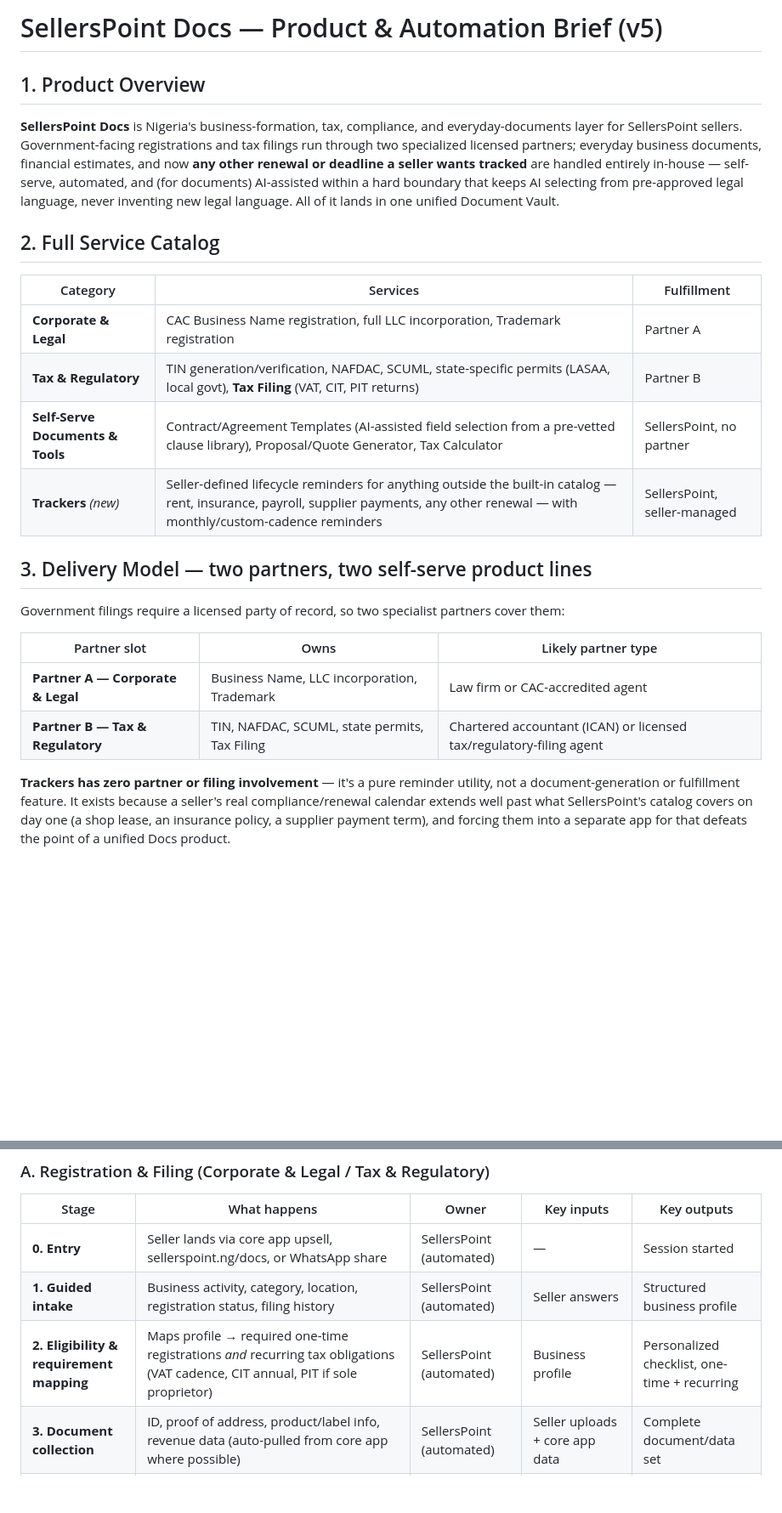
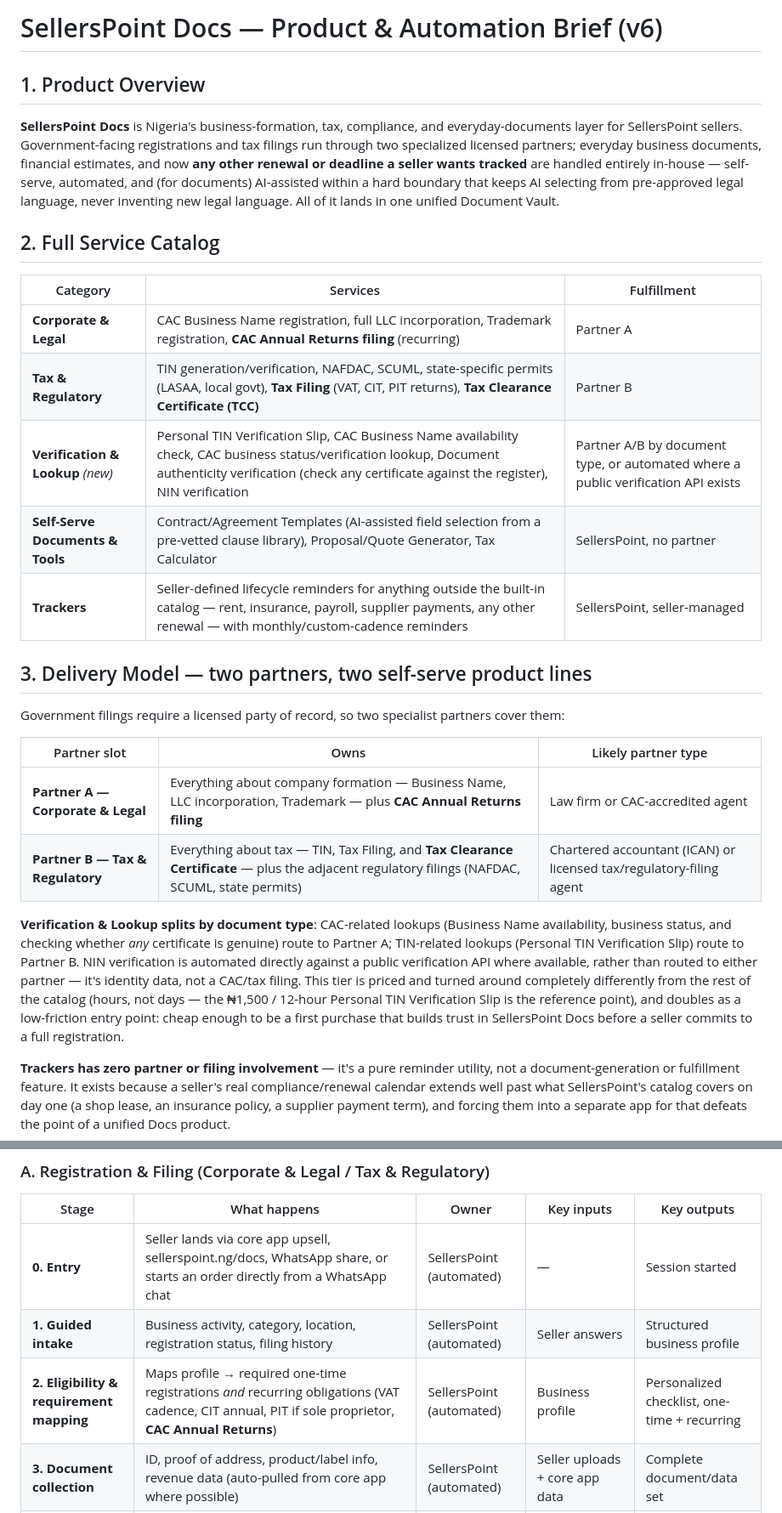
Before and after one commit to provarkai/sellpoint-beta, a Markdown page: SellerPointDocs_Prompt.md, 2 parts joined by grey strips. Shown at 85% size. Rendered like a GitHub page; blank space fills up the shorter version.

```diff
--- a/SellerPointDocs_Prompt.md
+++ b/SellerPointDocs_Prompt.md
@@ -1,4 +1,4 @@
-# SellersPoint Docs — Product & Automation Brief (v5)
+# SellersPoint Docs — Product & Automation Brief (v6)
 
 ## 1. Product Overview
 
@@ -8,10 +8,11 @@
 
 | Category | Services | Fulfillment |
 |---|---|---|
-| **Corporate & Legal** | CAC Business Name registration, full LLC incorporation, Trademark registration | Partner A |
-| **Tax & Regulatory** | TIN generation/verification, NAFDAC, SCUML, state-specific permits (LASAA, local govt), **Tax Filing** (VAT, CIT, PIT returns) | Partner B |
+| **Corporate & Legal** | CAC Business Name registration, full LLC incorporation, Trademark registration, **CAC Annual Returns filing** (recurring) | Partner A |
+| **Tax & Regulatory** | TIN generation/verification, NAFDAC, SCUML, state-specific permits (LASAA, local govt), **Tax Filing** (VAT, CIT, PIT returns), **Tax Clearance Certificate (TCC)** | Partner B |
+| **Verification & Lookup** *(new)* | Personal TIN Verification Slip, CAC Business Name availability check, CAC business status/verification lookup, Document authenticity verification (check any certificate against the register), NIN verification | Partner A/B by document type, or automated where a public verification API exists |
 | **Self-Serve Documents & Tools** | Contract/Agreement Templates (AI-assisted field selection from a pre-vetted clause library), Proposal/Quote Generator, Tax Calculator | SellersPoint, no partner |
-| **Trackers** *(new)* | Seller-defined lifecycle reminders for anything outside the built-in catalog — rent, insurance, payroll, supplier payments, any other renewal — with monthly/custom-cadence reminders | SellersPoint, seller-managed |
+| **Trackers** | Seller-defined lifecycle reminders for anything outside the built-in catalog — rent, insurance, payroll, supplier payments, any other renewal — with monthly/custom-cadence reminders | SellersPoint, seller-managed |
 
 ## 3. Delivery Model — two partners, two self-serve product lines
 
@@ -19,8 +20,10 @@ Government filings require a licensed party of record, so two specialist partner
 
 | Partner slot | Owns | Likely partner type |
 |---|---|---|
-| **Partner A — Corporate & Legal** | Business Name, LLC incorporation, Trademark | Law firm or CAC-accredited agent |
-| **Partner B — Tax & Regulatory** | TIN, NAFDAC, SCUML, state permits, Tax Filing | Chartered accountant (ICAN) or licensed tax/regulatory-filing agent |
+| **Partner A — Corporate & Legal** | Everything about company formation — Business Name, LLC incorporation, Trademark — plus **CAC Annual Returns filing** | Law firm or CAC-accredited agent |
+| **Partner B — Tax & Regulatory** | Everything about tax — TIN, Tax Filing, and **Tax Clearance Certificate** — plus the adjacent regulatory filings (NAFDAC, SCUML, state permits) | Chartered accountant (ICAN) or licensed tax/regulatory-filing agent |
+
+**Verification & Lookup splits by document type**: CAC-related lookups (Business Name availability, business status, and checking whether *any* certificate is genuine) route to Partner A; TIN-related lookups (Personal TIN Verification Slip) route to Partner B. NIN verification is automated directly against a public verification API where available, rather than routed to either partner — it's identity data, not a CAC/tax filing. This tier is priced and turned around completely differently from the rest of the catalog (hours, not days — the ₦1,500 / 12-hour Personal TIN Verification Slip is the reference point), and doubles as a low-friction entry point: cheap enough to be a first purchase that builds trust in SellersPoint Docs before a seller commits to a full registration.
 
 **Trackers has zero partner or filing involvement** — it's a pure reminder utility, not a document-generation or fulfillment feature. It exists because a seller's real compliance/renewal calendar extends well past what SellersPoint's catalog covers on day one (a shop lease, an insurance policy, a supplier payment term), and forcing them into a separate app for that defeats the point of a unified Docs product.
 
@@ -89,9 +106,9 @@ Registration/filing completion rate per category, partner SLA adherence, submiss
 
 | Stage | What happens | Owner | Key inputs | Key outputs |
 |---|---|---|---|---|
-| **0. Entry** | Seller lands via core app upsell, sellerspoint.ng/docs, or WhatsApp share | SellersPoint (automated) | — | Session started |
+| **0. Entry** | Seller lands via core app upsell, sellerspoint.ng/docs, WhatsApp share, or starts an order directly from a WhatsApp chat | SellersPoint (automated) | — | Session started |
 | **1. Guided intake** | Business activity, category, location, registration status, filing history | SellersPoint (automated) | Seller answers | Structured business profile |
-| **2. Eligibility & requirement mapping** | Maps profile → required one-time registrations *and* recurring tax obligations (VAT cadence, CIT annual, PIT if sole proprietor) | SellersPoint (automated) | Business profile | Personalized checklist, one-time + recurring |
+| **2. Eligibility & requirement mapping** | Maps profile → required one-time registrations *and* recurring obligations (VAT cadence, CIT annual, PIT if sole proprietor, **CAC Annual Returns**) | SellersPoint (automated) | Business profile | Personalized checklist, one-time + recurring |
 | **3. Document collection** | ID, proof of address, product/label info, revenue data (auto-pulled from core app where possible) | SellersPoint (automated) | Seller uploads + core app data | Complete document/data set |
 | **4. Draft generation** | AI pre-fills applications and tax returns in each partner's expected format | SellersPoint (AI-assisted) | Business profile + documents | Draft package(s), tagged by destination partner |
 | **5. Pre-partner check** | SellersPoint completeness/sanity check before handoff | SellersPoint (human) | Draft package | Cleared-for-handoff package, or sent back |
```
Also changed, not shown: other parts of SellerPointDocs_Prompt.md (+18 -4 lines).
